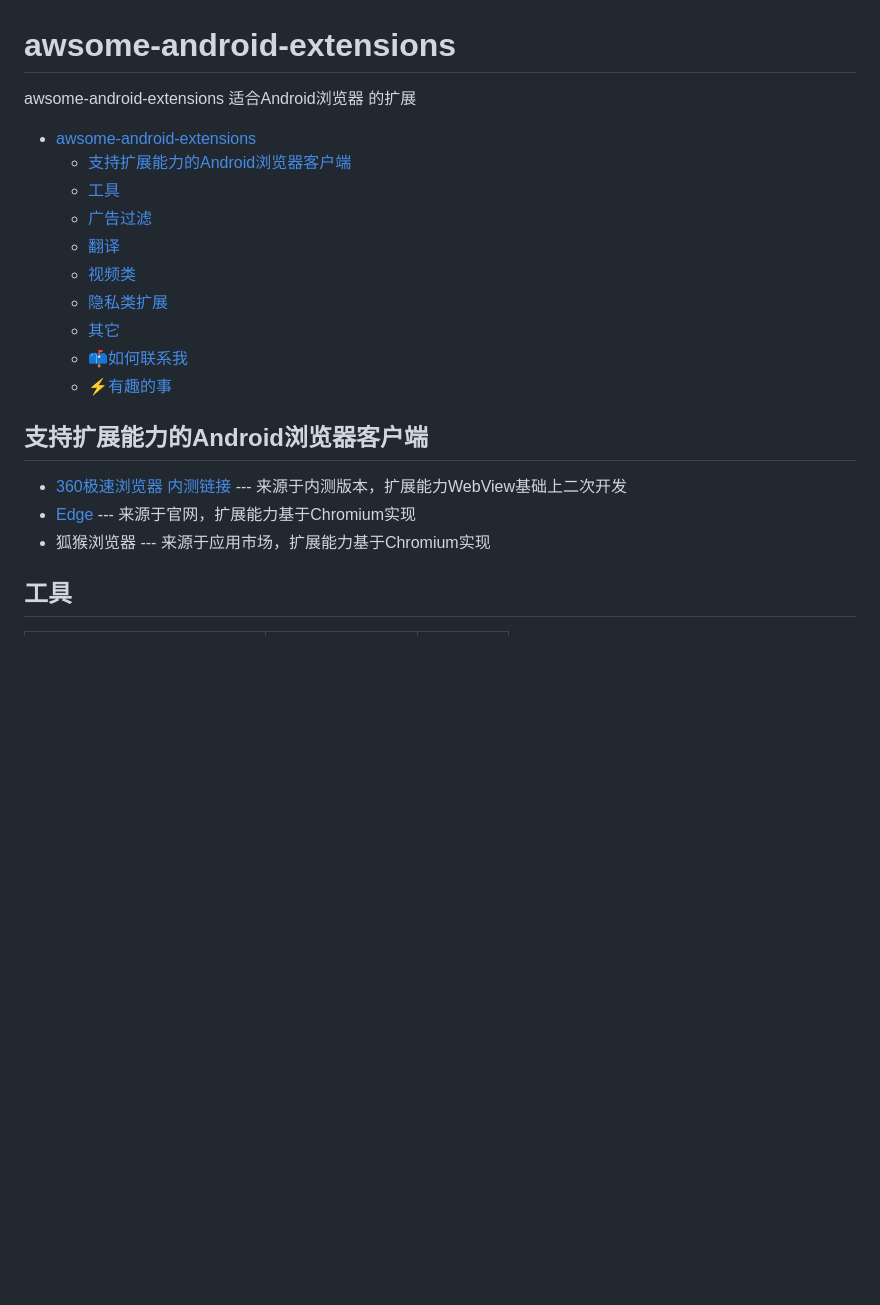
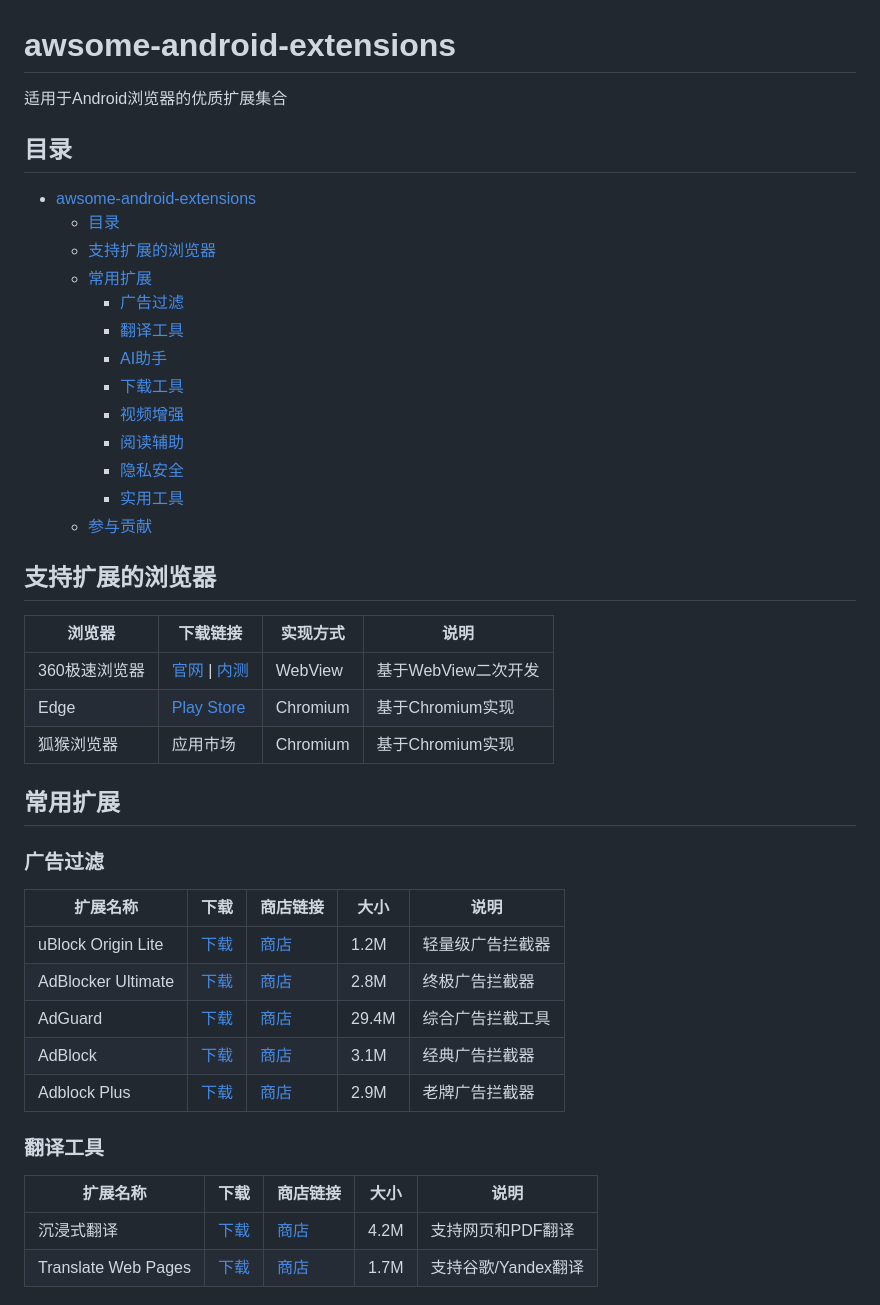
Before and after one commit to JT-999/awsome-android-extensions, a Markdown page: README.md, the part around one of its changes. GitHub-like rendering; blank space fills up the shorter version.

```diff
--- a/README.md
+++ b/README.md
@@ -1,27 +1,46 @@
 # awsome-android-extensions
 
-awsome-android-extensions 适合Android浏览器 的扩展
+适用于Android浏览器的优质扩展集合
 
+## 目录
 - [awsome-android-extensions](#awsome-android-extensions)
-  - [支持扩展能力的Android浏览器客户端](#支持扩展能力的android浏览器客户端)
-  - [工具](#工具)
-  - [广告过滤](#广告过滤)
-  - [翻译](#翻译)
-  - [视频类](#视频类)
-  - [隐私类扩展](#隐私类扩展)
-  - [其它](#其它)
-  - [📫如何联系我](#如何联系我)
-  - [⚡有趣的事](#有趣的事)
+  - [目录](#目录)
+  - [支持扩展的浏览器](#支持扩展的浏览器)
+  - [常用扩展](#常用扩展)
+    - [广告过滤](#广告过滤)
+    - [翻译工具](#翻译工具)
+    - [AI助手](#ai助手)
+    - [下载工具](#下载工具)
+    - [视频增强](#视频增强)
+    - [阅读辅助](#阅读辅助)
+    - [隐私安全](#隐私安全)
+    - [实用工具](#实用工具)
+  - [参与贡献](#参与贡献)
 
+## 支持扩展的浏览器
 
+| 浏览器 | 下载链接 | 实现方式 | 说明 |
+|-------|----------|----------|------|
+| 360极速浏览器 | [官网](https://h5.mse.360.cn/lite/index.html) \| [内测](https://easydoc.soft.360.cn/doc?project=0371e6ffdd6e1d7b3a679f8107340405&doc=a7cf5240b8808e3f6a62aba82f907da0) | WebView | 基于WebView二次开发 |
+| Edge | [Play Store](https://play.google.com/store/apps/details?id=com.microsoft.emmx) | Chromium | 基于Chromium实现 |
+| 狐猴浏览器 | 应用市场 | Chromium | 基于Chromium实现 |
 
+## 常用扩展
 
-## 支持扩展能力的Android浏览器客户端
+### 广告过滤
 
-- [360极速浏览器](https://h5.mse.360.cn/lite/index.html) [内测链接](https://easydoc.soft.360.cn/doc?project=0371e6ffdd6e1d7b3a679f8107340405&doc=a7cf5240b8808e3f6a62aba82f907da0&config=title_menu_toc) --- 来源于内测版本，扩展能力WebView基础上二次开发
-- [Edge](https://play.google.com/store/apps/details?id=com.microsoft.emmx) --- 来源于官网，扩展能力基于Chromium实现
-- 狐猴浏览器 --- 来源于应用市场，扩展能力基于Chromium实现
+| 扩展名称 | 下载 | 商店链接 | 大小 | 说明 |
+|---------|------|----------|------|------|
+| uBlock Origin Lite | [下载](data/extensions/202409_uBlock-Origin-Lite-2024.9.12.1004.crx) | [商店](https://chromewebstore.google.com/detail/ublock-origin-lite/ddkjiahejlhfcafbddmgiahcphecmpfh) | 1.2M | 轻量级广告拦截器 |
+| AdBlocker Ultimate | [下载](data/extensions/202409_AdBlocker-Ultimate-4.0.38.crx) | [商店](https://chromewebstore.google.com/detail/adblocker-ultimate/ohahllgiabjaoigichmmfljhkcfikeof) | 2.8M | 终极广告拦截器 |
+| AdGuard | [下载](data/extensions/202409_AdGuard-5.0.97.crx) | [商店](https://chromewebstore.google.com/detail/adguard/bgnkhhnnamicmpeenaelnjfhikgbkllg) | 29.4M | 综合广告拦截工具 |
+| AdBlock | [下载](data/extensions/202409_AdBlock-6.9.1.crx) | [商店](https://chromewebstore.google.com/detail/adblock/gighmmpiobklfepjocnamgkkbiglidom) | 3.1M | 经典广告拦截器 |
+| Adblock Plus | [下载](data/extensions/202409_Adblock-Plus-4.7.crx) | [商店](https://chromewebstore.google.com/detail/adblock-plus/cfhdojbkjhnklbpkdaibdccddilifddb) | 2.9M | 老牌广告拦截器 |
 
+### 翻译工具
 
-## 工具
+| 扩展名称 | 下载 | 商店链接 | 大小 | 说明 |
+|---------|------|----------|------|------|
+| 沉浸式翻译 | [下载](data/extensions/202409_沉浸式翻译-1.9.6.crx) | [商店](https://chromewebstore.google.com/detail/沉浸式翻译/bpoadfkcbjbfhfodiogcnhhhpibjhbnh) | 4.2M | 支持网页和PDF翻译 |
+| Translate Web Pages | [下载](data/extensions/202409_TWP_10.0.1.0.crx) | [商店](https://github.com/FilipePS/Traduzir-paginas-web) | 1.7M | 支持谷歌/Yandex翻译 |
 
```
Also changed, not shown: other parts of README.md (+41 -46 lines).
